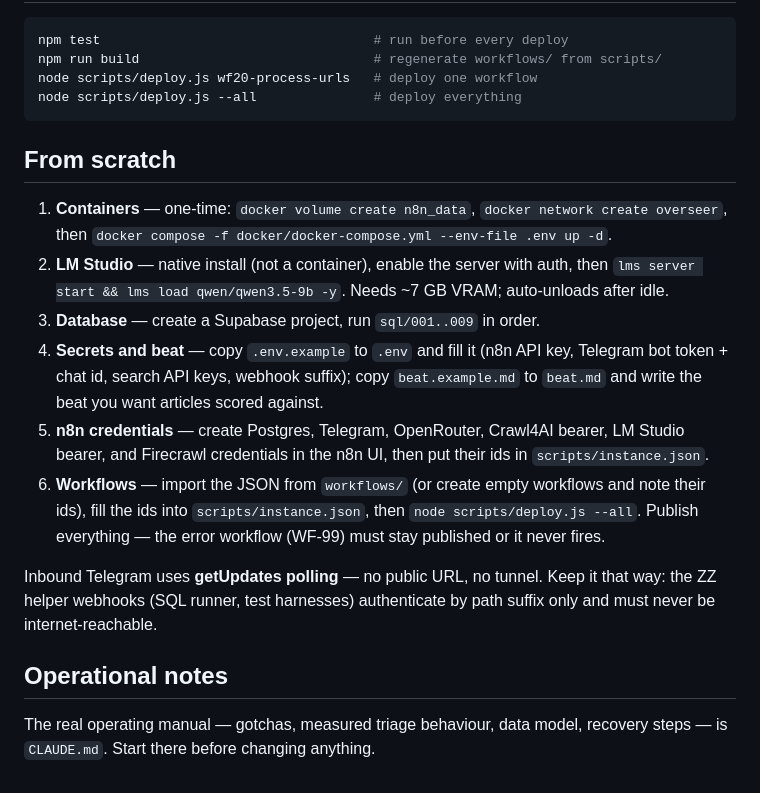
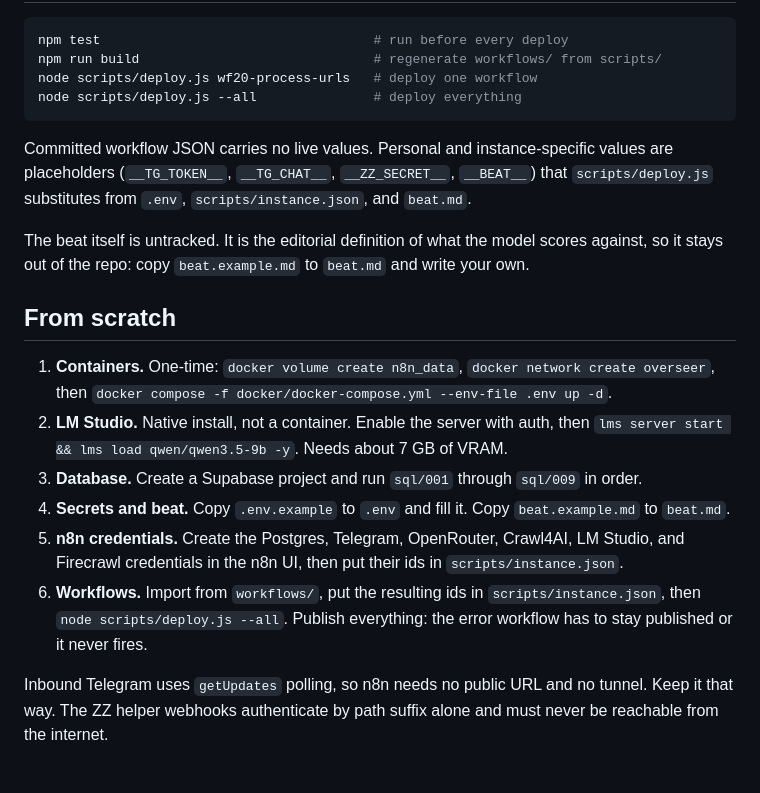
Before and after one commit to killerwaz/research-overseer, a Markdown page: README.md, the part around one of its changes. Drawn GitHub-style.

````diff
--- a/README.md
+++ b/README.md
@@ -42,32 +93,17 @@ node scripts/deploy.js wf20-process-urls   # deploy one workflow
 node scripts/deploy.js --all               # deploy everything
 ```
 
+Committed workflow JSON carries no live values. Personal and instance-specific values are placeholders (`__TG_TOKEN__`, `__TG_CHAT__`, `__ZZ_SECRET__`, `__BEAT__`) that `scripts/deploy.js` substitutes from `.env`, `scripts/instance.json`, and `beat.md`.
+
+The beat itself is untracked. It is the editorial definition of what the model scores against, so it stays out of the repo: copy `beat.example.md` to `beat.md` and write your own.
+
 ## From scratch
 
-1. **Containers** — one-time: `docker volume create n8n_data`,
-   `docker network create overseer`, then
-   `docker compose -f docker/docker-compose.yml --env-file .env up -d`.
-2. **LM Studio** — native install (not a container), enable the server with
-   auth, then `lms server start && lms load qwen/qwen3.5-9b -y`. Needs ~7 GB
-   VRAM; auto-unloads after idle.
-3. **Database** — create a Supabase project, run `sql/001..009` in order.
-4. **Secrets and beat** — copy `.env.example` to `.env` and fill it (n8n API
-   key, Telegram bot token + chat id, search API keys, webhook suffix); copy
-   `beat.example.md` to `beat.md` and write the beat you want articles scored
-   against.
-5. **n8n credentials** — create Postgres, Telegram, OpenRouter, Crawl4AI
-   bearer, LM Studio bearer, and Firecrawl credentials in the n8n UI, then put
-   their ids in `scripts/instance.json`.
-6. **Workflows** — import the JSON from `workflows/` (or create empty
-   workflows and note their ids), fill the ids into `scripts/instance.json`,
-   then `node scripts/deploy.js --all`. Publish everything — the error
-   workflow (WF-99) must stay published or it never fires.
+1. **Containers.** One-time: `docker volume create n8n_data`, `docker network create overseer`, then `docker compose -f docker/docker-compose.yml --env-file .env up -d`.
+2. **LM Studio.** Native install, not a container. Enable the server with auth, then `lms server start && lms load qwen/qwen3.5-9b -y`. Needs about 7 GB of VRAM.
+3. **Database.** Create a Supabase project and run `sql/001` through `sql/009` in order.
+4. **Secrets and beat.** Copy `.env.example` to `.env` and fill it. Copy `beat.example.md` to `beat.md`.
+5. **n8n credentials.** Create the Postgres, Telegram, OpenRouter, Crawl4AI, LM Studio, and Firecrawl credentials in the n8n UI, then put their ids in `scripts/instance.json`.
+6. **Workflows.** Import from `workflows/`, put the resulting ids in `scripts/instance.json`, then `node scripts/deploy.js --all`. Publish everything: the error workflow has to stay published or it never fires.
 
-Inbound Telegram uses **getUpdates polling** — no public URL, no tunnel. Keep
-it that way: the ZZ helper webhooks (SQL runner, test harnesses) authenticate
-by path suffix only and must never be internet-reachable.
-
-## Operational notes
-
-The real operating manual — gotchas, measured triage behaviour, data model,
-recovery steps — is `CLAUDE.md`. Start there before changing anything.
+Inbound Telegram uses `getUpdates` polling, so n8n needs no public URL and no tunnel. Keep it that way. The ZZ helper webhooks authenticate by path suffix alone and must never be reachable from the internet.
````
Also changed, not shown: other parts of README.md (+77 -26 lines).
